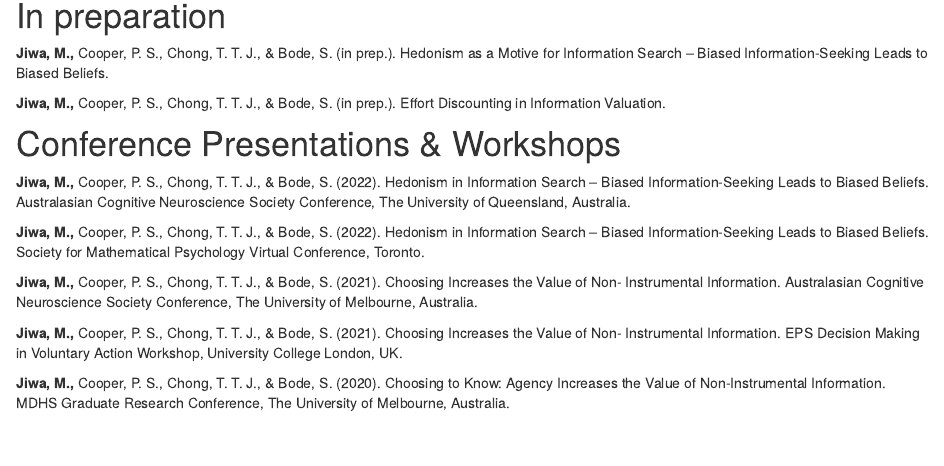
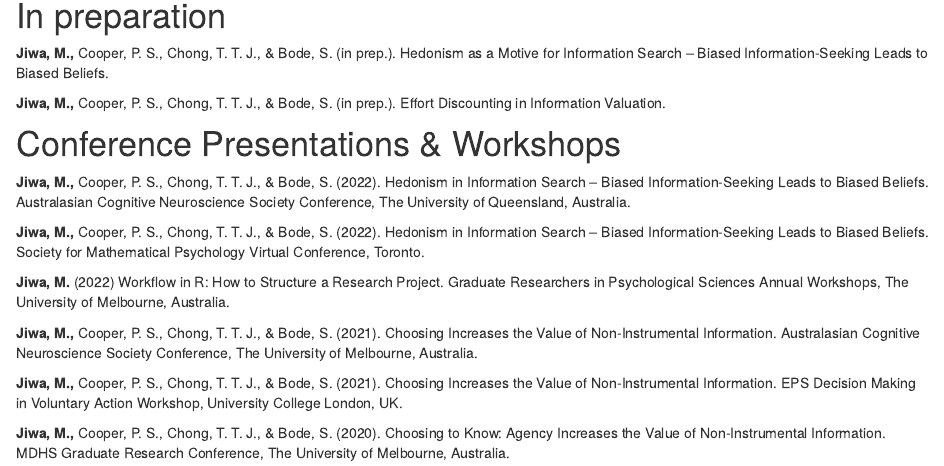
Before and after one commit to mattjiwa/personalWebsite, an R Markdown document (publications.Rmd): the page in a window 1100 px wide, from 290 px down. Rendered offline with R 4.5, knitr and Pandoc, with nearby package versions; drawn as R Markdown's standard HTML page in place of the format the file asks for.

Commit message:
Updated pubs.

```diff
--- a/publications.Rmd
+++ b/publications.Rmd
@@ -30,18 +30,12 @@ Search – Biased Information-Seeking Leads to Biased Beliefs.
 Information-Seeking Leads to Biased Beliefs. Australasian Cognitive Neuroscience Society Conference,
 The University of Queensland, Australia.
 
-**Jiwa, M.,** Cooper, P. S., Chong, T. T. J., & Bode, S. (2022). Hedonism in Information Search – Biased
-Information-Seeking Leads to Biased Beliefs. Society for Mathematical Psychology Virtual Conference,
-Toronto.
+**Jiwa, M.,** Cooper, P. S., Chong, T. T. J., & Bode, S. (2022). Hedonism in Information Search – Biased Information-Seeking Leads to Biased Beliefs. Society for Mathematical Psychology Virtual Conference, Toronto.
 
-**Jiwa, M.,** Cooper, P. S., Chong, T. T. J., & Bode, S. (2021). Choosing Increases the Value of Non-
-Instrumental Information. Australasian Cognitive Neuroscience Society Conference, The University of
-Melbourne, Australia.
+**Jiwa, M.** (2022) Workflow in R: How to Structure a Research Project. Graduate Researchers in Psychological Sciences Annual Workshops, The University of Melbourne, Australia.
 
-**Jiwa, M.,** Cooper, P. S., Chong, T. T. J., & Bode, S. (2021). Choosing Increases the Value of Non-
-Instrumental Information. EPS Decision Making in Voluntary Action Workshop, University College
-London, UK.
+**Jiwa, M.,** Cooper, P. S., Chong, T. T. J., & Bode, S. (2021). Choosing Increases the Value of Non-Instrumental Information. Australasian Cognitive Neuroscience Society Conference, The University of Melbourne, Australia.
 
-**Jiwa, M.,** Cooper, P. S., Chong, T. T. J., & Bode, S. (2020). Choosing to Know: Agency Increases
-the Value of Non-Instrumental Information. MDHS Graduate Research Conference, The University of
-Melbourne, Australia.
+**Jiwa, M.,** Cooper, P. S., Chong, T. T. J., & Bode, S. (2021). Choosing Increases the Value of Non-Instrumental Information. EPS Decision Making in Voluntary Action Workshop, University College London, UK.
+
+**Jiwa, M.,** Cooper, P. S., Chong, T. T. J., & Bode, S. (2020). Choosing to Know: Agency Increases the Value of Non-Instrumental Information. MDHS Graduate Research Conference, The University of Melbourne, Australia.
```
Also changed, not shown: 2 other files.
